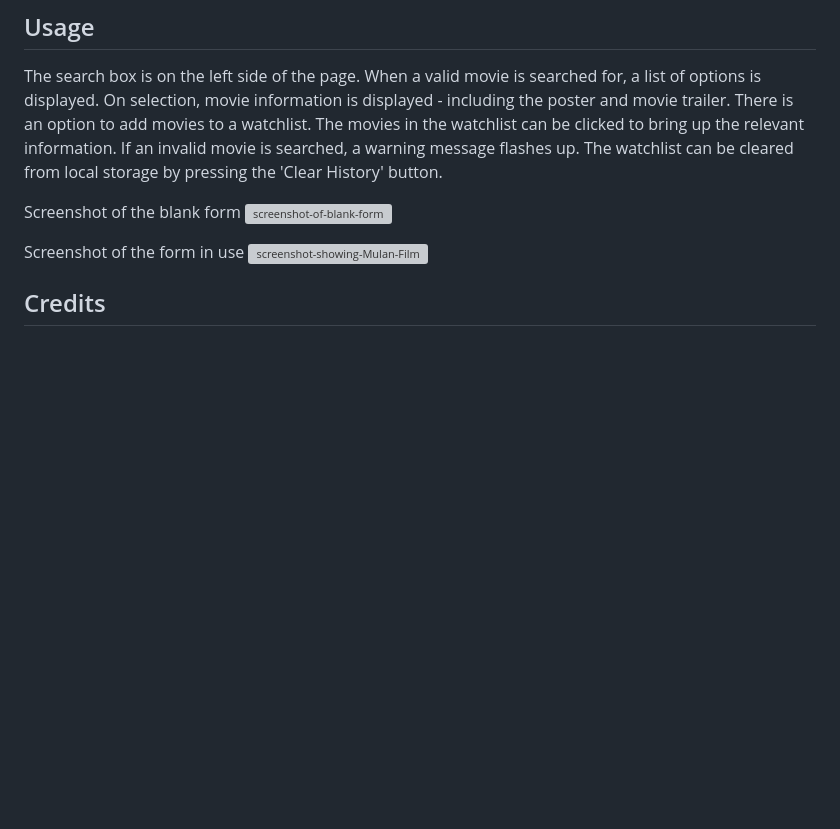
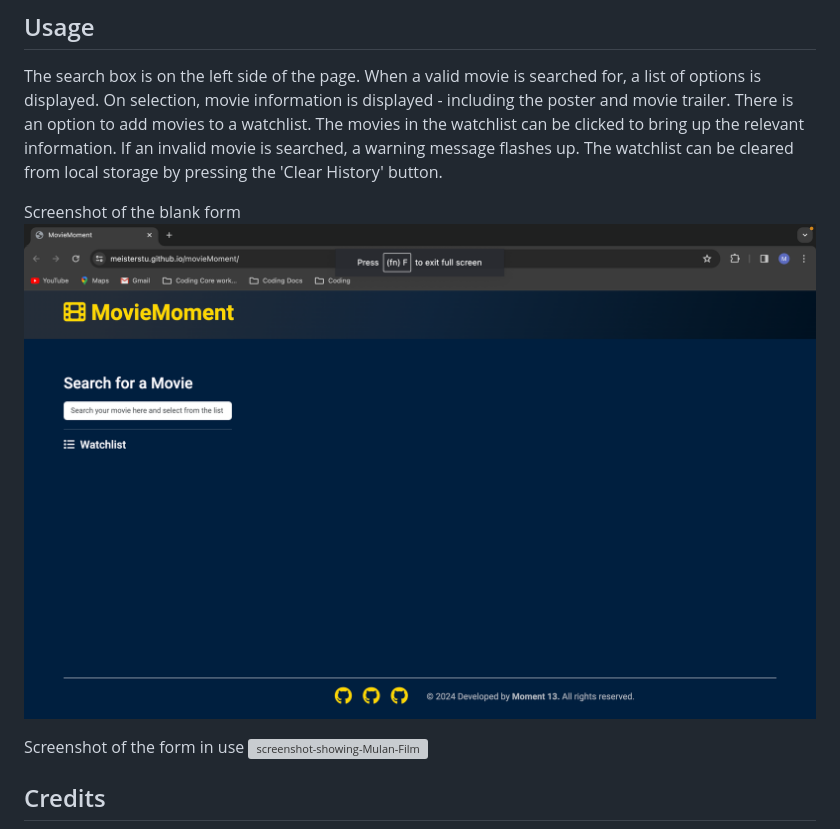
Before and after one commit to Meisterstu/movieMoment, a Markdown page: README.md, the part around the change. Drawn GitHub-style; blank space fills up the shorter version; grey boxes are pictures that could not be loaded.

```diff
--- a/README.md
+++ b/README.md
@@ -22,7 +22,7 @@ This project aims to create a movie dashboard with form inputs. When a user sear
 The search box is on the left side of the page. When a valid movie is searched for, a list of options is displayed. On selection, movie information is displayed - including the poster and movie trailer. There is an option to add movies to a watchlist. The movies in the watchlist can be clicked to bring up the relevant information. If an invalid movie is searched, a warning message flashes up. The watchlist can be cleared from local storage by pressing the 'Clear History' button.
 
 Screenshot of the blank form
-<img width="1440" alt="screenshot-of-blank-form" src="./assets/images/ScreenshotLaunch.png">
+<img width="1440" alt="screenshot-of-blank-form" src="./assets/images/ScreenshoLaunch.png">
 
 Screenshot of the form in use
 <img width="1440" alt="screenshot-showing-Mulan-Film" src="./assets/images/ScreenshotList.png">
```
